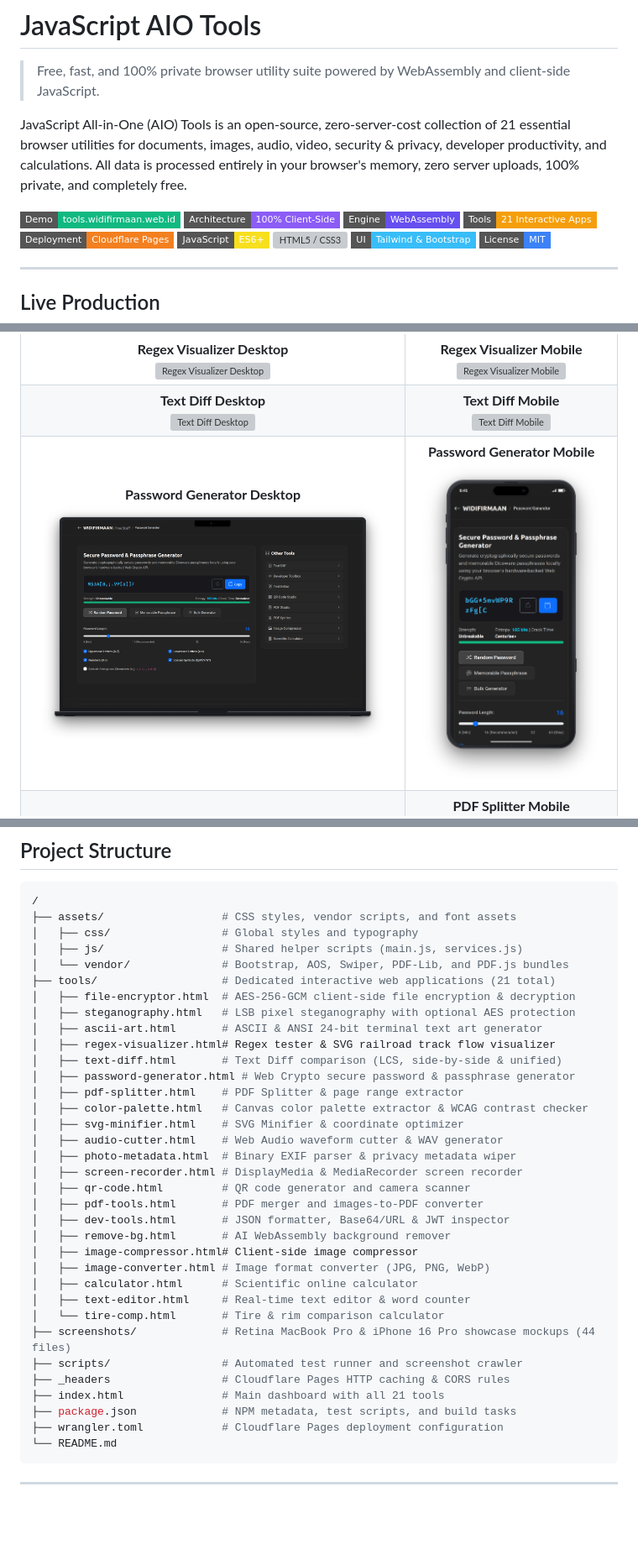
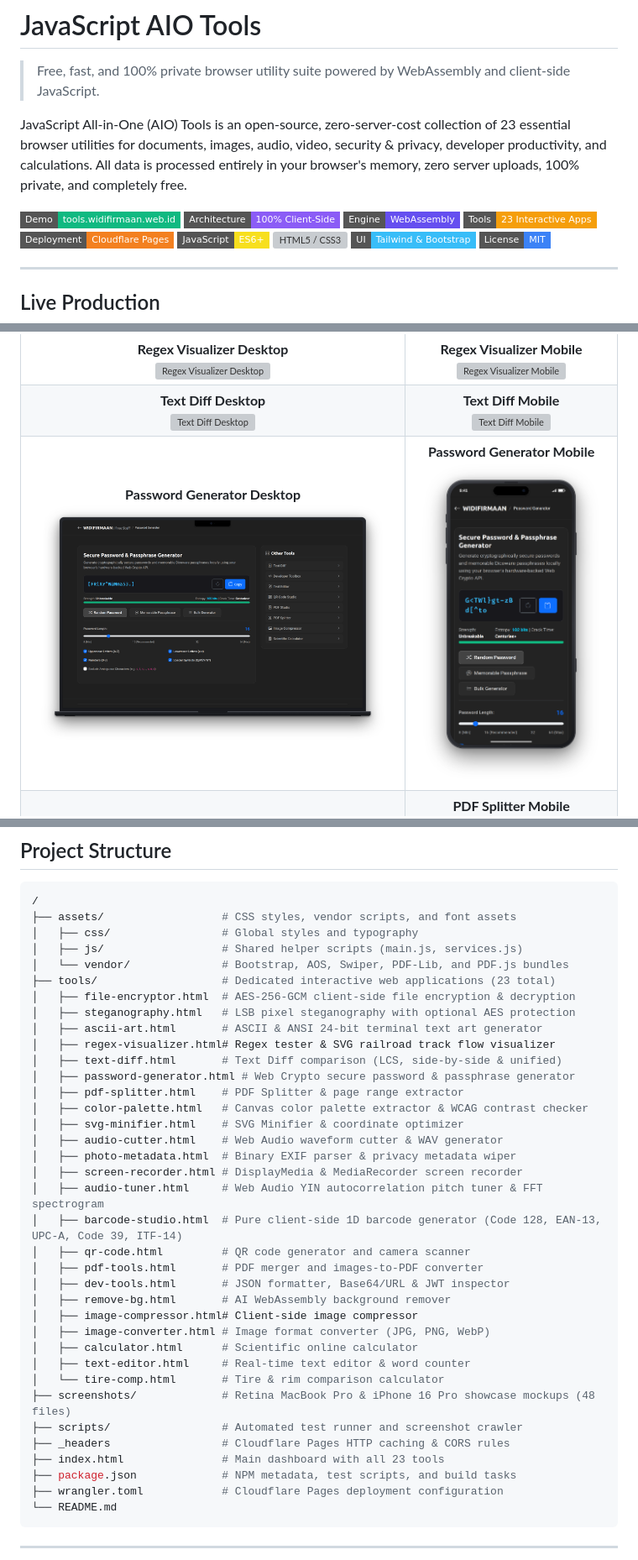
Before and after one commit to widifirmaan/javascript-aio-tools, a Markdown page: README.md, 3 parts joined by grey strips. Shown at 84% size. Drawn GitHub-style; pictures changed too: screenshots/Password Generator Desktop.png, screenshots/Password Generator Mobile.png; badges without logos; blank space fills up the shorter version; grey boxes are pictures that could not be loaded.

Commit message:
feat: implement Instrument Tuner (4) and Barcode Studio (5)

```diff
--- a/README.md
+++ b/README.md
@@ -2,12 +2,12 @@
 
 > Free, fast, and 100% private browser utility suite powered by WebAssembly and client-side JavaScript.
 
-JavaScript All-in-One (AIO) Tools is an open-source, zero-server-cost collection of 21 essential browser utilities for documents, images, audio, video, security & privacy, developer productivity, and calculations. All data is processed entirely in your browser's memory, zero server uploads, 100% private, and completely free.
+JavaScript All-in-One (AIO) Tools is an open-source, zero-server-cost collection of 23 essential browser utilities for documents, images, audio, video, security & privacy, developer productivity, and calculations. All data is processed entirely in your browser's memory, zero server uploads, 100% private, and completely free.
 
 [![Live Demo](https://img.shields.io/badge/Demo-tools.widifirmaan.web.id-10B981?style=flat-square&logo=cloudflare&logoColor=white)](https://tools.widifirmaan.web.id)
 [![Architecture](https://img.shields.io/badge/Architecture-100%25_Client--Side-8B5CF6?style=flat-square)](#features)
 [![WebAssembly](https://img.shields.io/badge/Engine-WebAssembly-654FF0?style=flat-square&logo=webassembly&logoColor=white)](https://webassembly.org/)
-[![Tools](https://img.shields.io/badge/Tools-21_Interactive_Apps-F59E0B?style=flat-square)](#features)
+[![Tools](https://img.shields.io/badge/Tools-23_Interactive_Apps-F59E0B?style=flat-square)](#features)
 [![Deployment](https://img.shields.io/badge/Deployment-Cloudflare_Pages-F38020?style=flat-square&logo=cloudflare)](https://pages.cloudflare.com/)
 [![JavaScript](https://img.shields.io/badge/JavaScript-ES6+-F7DF1E?style=flat-square&logo=javascript&logoColor=black)](https://developer.mozilla.org/en-US/docs/Web/JavaScript)
 [![HTML5 / CSS3](https://img.shields.io/badge/HTML5%20%2F%20CSS3-Modern_Web-E34F26?style=flat-square&logo=html5&logoColor=white)](https://developer.mozilla.org/)
@@ -156,7 +164,7 @@ All 21 tools are executed 100% locally in the browser without uploading document
 │   ├── css/                 # Global styles and typography
 │   ├── js/                  # Shared helper scripts (main.js, services.js)
 │   └── vendor/              # Bootstrap, AOS, Swiper, PDF-Lib, and PDF.js bundles
-├── tools/                   # Dedicated interactive web applications (21 total)
+├── tools/                   # Dedicated interactive web applications (23 total)
 │   ├── file-encryptor.html  # AES-256-GCM client-side file encryption & decryption
 │   ├── steganography.html   # LSB pixel steganography with optional AES protection
 │   ├── ascii-art.html       # ASCII & ANSI 24-bit terminal text art generator
@@ -169,6 +177,8 @@ All 21 tools are executed 100% locally in the browser without uploading document
 │   ├── audio-cutter.html    # Web Audio waveform cutter & WAV generator
 │   ├── photo-metadata.html  # Binary EXIF parser & privacy metadata wiper
 │   ├── screen-recorder.html # DisplayMedia & MediaRecorder screen recorder
+│   ├── audio-tuner.html     # Web Audio YIN autocorrelation pitch tuner & FFT spectrogram
+│   ├── barcode-studio.html  # Pure client-side 1D barcode generator (Code 128, EAN-13, UPC-A, Code 39, ITF-14)
 │   ├── qr-code.html         # QR code generator and camera scanner
 │   ├── pdf-tools.html       # PDF merger and images-to-PDF converter
 │   ├── dev-tools.html       # JSON formatter, Base64/URL & JWT inspector
@@ -178,10 +188,10 @@ All 21 tools are executed 100% locally in the browser without uploading document
 │   ├── calculator.html      # Scientific online calculator
 │   ├── text-editor.html     # Real-time text editor & word counter
 │   └── tire-comp.html       # Tire & rim comparison calculator
-├── screenshots/             # Retina MacBook Pro & iPhone 16 Pro showcase mockups (44 files)
+├── screenshots/             # Retina MacBook Pro & iPhone 16 Pro showcase mockups (48 files)
 ├── scripts/                 # Automated test runner and screenshot crawler
 ├── _headers                 # Cloudflare Pages HTTP caching & CORS rules
-├── index.html               # Main dashboard with all 21 tools
+├── index.html               # Main dashboard with all 23 tools
 ├── package.json             # NPM metadata, test scripts, and build tasks
 ├── wrangler.toml            # Cloudflare Pages deployment configuration
 └── README.md
```
Also changed, not shown: other parts of README.md (+11 -3 lines), screenshots/Barcode Studio Desktop.png (added), screenshots/Barcode Studio Mobile.png (added), screenshots/Instrument Tuner Desktop.png (added), screenshots/Instrument Tuner Mobile.png (added), 5 other files.
